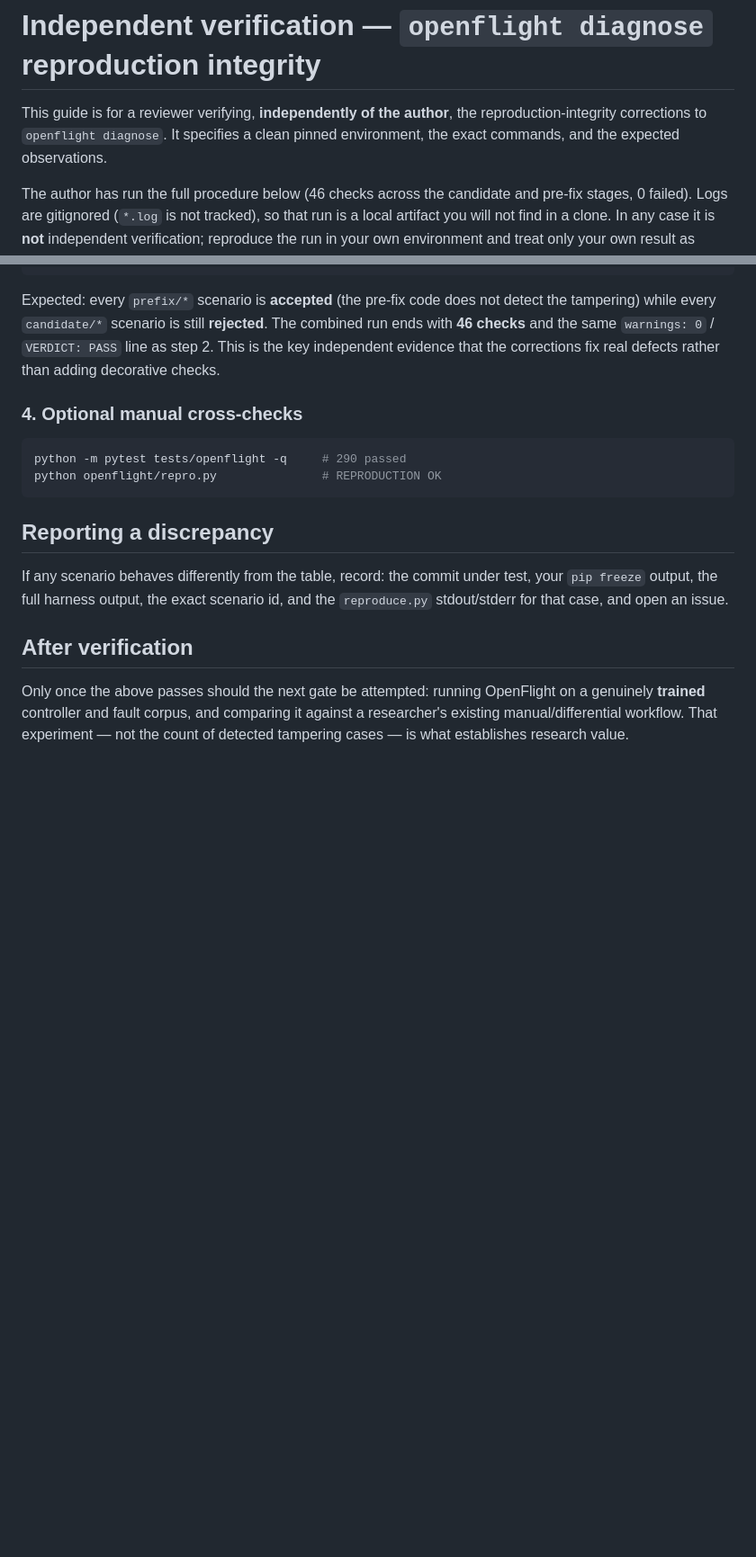
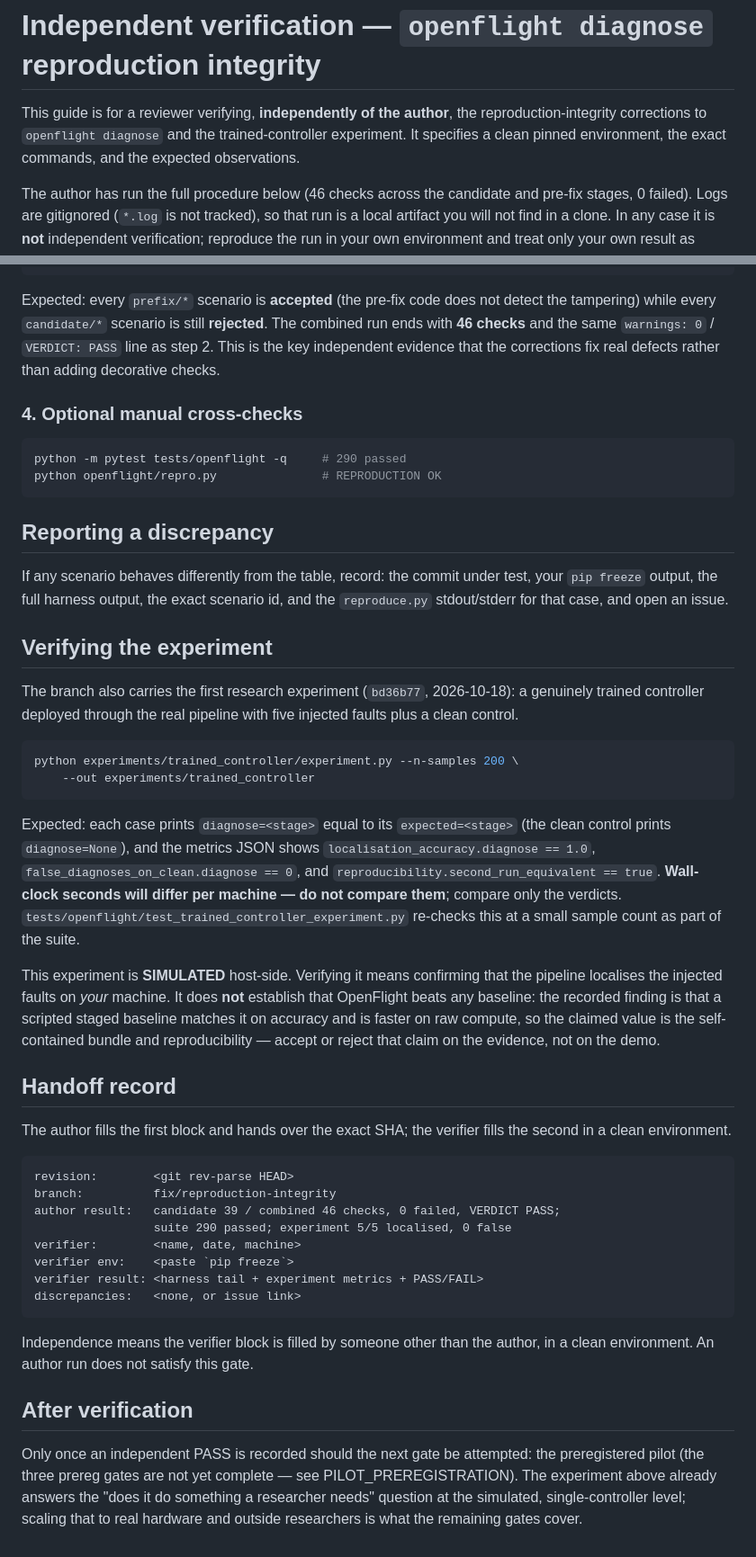
Before and after one commit to DaMaker1291/Openflight, a Markdown page: docs/INDEPENDENT_VERIFICATION.md, 2 parts joined by grey strips. Shown at 90% size. GitHub-like rendering; blank space fills up the shorter version.

Commit message:
docs: extend independent-verification handoff to the experiment
Add a "Verifying the experiment" section (re-run experiment.py, compare
verdicts not wall-clock, SIMULATED scope), and an author->verifier "Handoff
record" block that pins the exact SHA and requires the verifier to fill the
result/env fields. State plainly that an author run does not satisfy the gate.
Guide counts (39/46 checks, suite 290) already updated in bd36b77.

````diff
--- a/docs/INDEPENDENT_VERIFICATION.md
+++ b/docs/INDEPENDENT_VERIFICATION.md
@@ -1,8 +1,9 @@
 # Independent verification — `openflight diagnose` reproduction integrity
 
 This guide is for a reviewer verifying, **independently of the author**, the
-reproduction-integrity corrections to `openflight diagnose`. It specifies a
-clean pinned environment, the exact commands, and the expected observations.
+reproduction-integrity corrections to `openflight diagnose` and the
+trained-controller experiment. It specifies a clean pinned environment, the
+exact commands, and the expected observations.
 
 The author has run the full procedure below (46 checks across the candidate
 and pre-fix stages, 0 failed). Logs are gitignored (`*.log` is not tracked),
@@ -136,10 +137,57 @@ If any scenario behaves differently from the table, record: the commit under
 test, your `pip freeze` output, the full harness output, the exact scenario
 id, and the `reproduce.py` stdout/stderr for that case, and open an issue.
 
+## Verifying the experiment
+
+The branch also carries the first research experiment (`bd36b77`,
+2026-10-18): a genuinely trained controller deployed through the real
+pipeline with five injected faults plus a clean control.
+
+```bash
+python experiments/trained_controller/experiment.py --n-samples 200 \
+    --out experiments/trained_controller
+```
+
+Expected: each case prints `diagnose=<stage>` equal to its `expected=<stage>`
+(the clean control prints `diagnose=None`), and the metrics JSON shows
+`localisation_accuracy.diagnose == 1.0`,
+`false_diagnoses_on_clean.diagnose == 0`, and
+`reproducibility.second_run_equivalent == true`. **Wall-clock seconds will
+differ per machine — do not compare them**; compare only the verdicts.
+`tests/openflight/test_trained_controller_experiment.py` re-checks this at a
+small sample count as part of the suite.
+
+This experiment is **SIMULATED** host-side. Verifying it means confirming that
+the pipeline localises the injected faults on *your* machine. It does **not**
+establish that OpenFlight beats any baseline: the recorded finding is that a
+scripted staged baseline matches it on accuracy and is faster on raw compute,
+so the claimed value is the self-contained bundle and reproducibility — accept
+or reject that claim on the evidence, not on the demo.
+
+## Handoff record
+
+The author fills the first block and hands over the exact SHA; the verifier
+fills the second in a clean environment.
+
+```
+revision:        <git rev-parse HEAD>
+branch:          fix/reproduction-integrity
+author result:   candidate 39 / combined 46 checks, 0 failed, VERDICT PASS;
+                 suite 290 passed; experiment 5/5 localised, 0 false
+verifier:        <name, date, machine>
+verifier env:    <paste `pip freeze`>
+verifier result: <harness tail + experiment metrics + PASS/FAIL>
+discrepancies:   <none, or issue link>
+```
+
+Independence means the verifier block is filled by someone other than the
+author, in a clean environment. An author run does not satisfy this gate.
+
 ## After verification
 
-Only once the above passes should the next gate be attempted: running
-OpenFlight on a genuinely **trained** controller and fault corpus, and
-comparing it against a researcher's existing manual/differential workflow.
-That experiment — not the count of detected tampering cases — is what
-establishes research value.
+Only once an independent PASS is recorded should the next gate be attempted:
+the preregistered pilot (the three prereg gates are not yet complete — see
+PILOT_PREREGISTRATION). The experiment above already answers the "does it do
+something a researcher needs" question at the simulated, single-controller
+level; scaling that to real hardware and outside researchers is what the
+remaining gates cover.
````
Also changed, not shown: other parts of docs/INDEPENDENT_VERIFICATION.md (+1 -1 lines).
